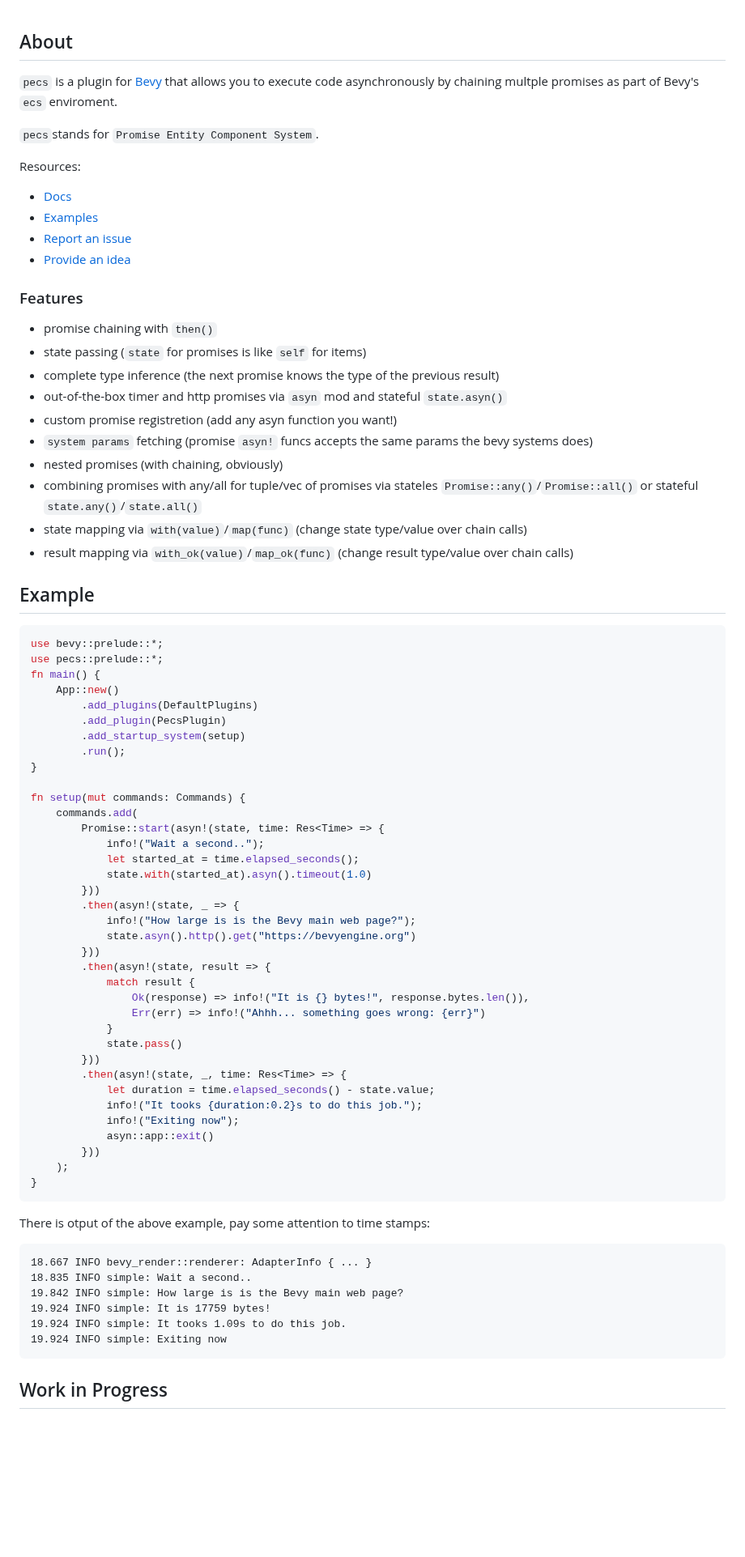
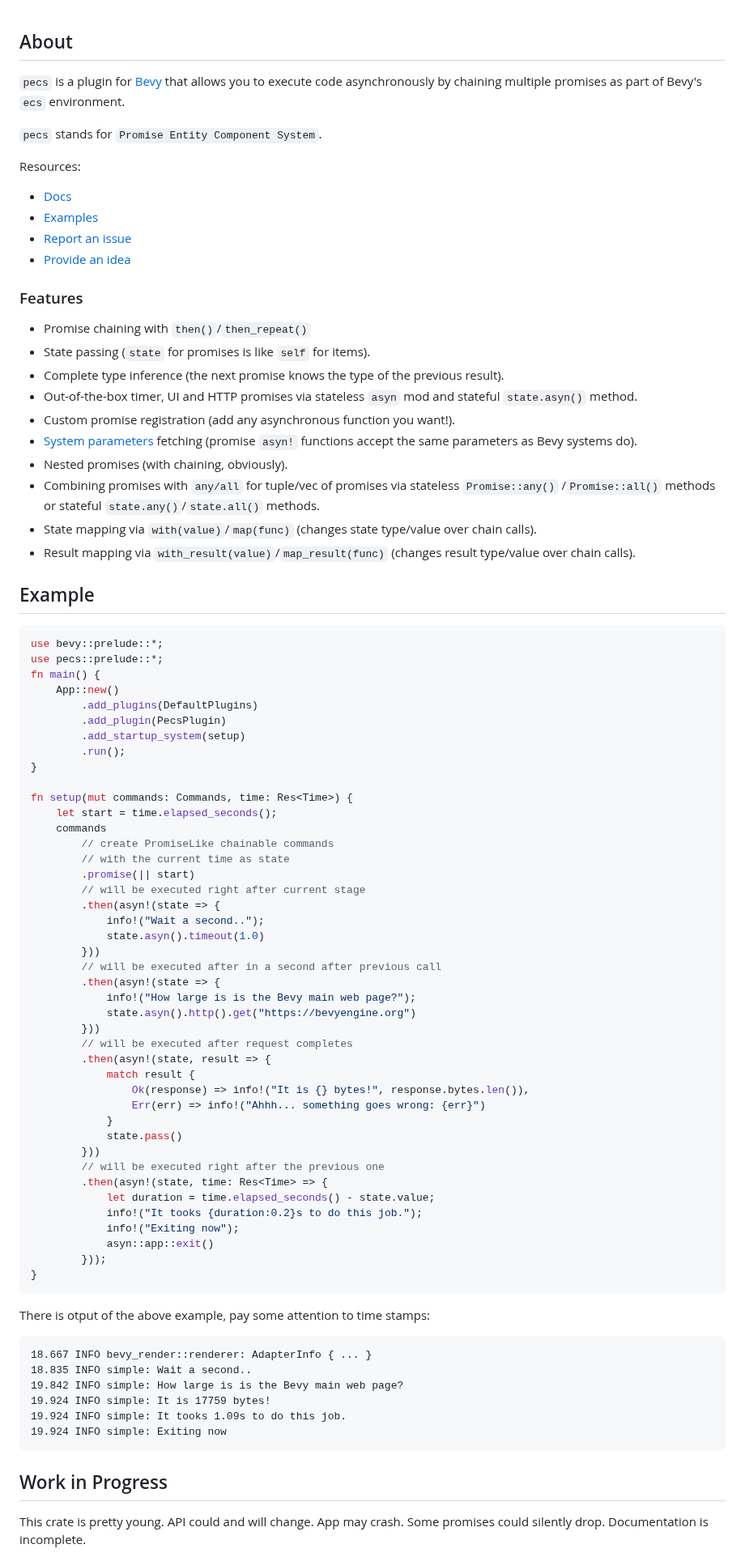
Before and after one commit to jkb0o/pecs, a Markdown page: README.md, the part around one of its changes. Shown at 81% size. Rendered like a GitHub page; blank space fills up the shorter version.

````diff
--- a/README.md
+++ b/README.md
@@ -1,8 +1,8 @@
 ## About
-`pecs` is a plugin for [Bevy](https://bevyengine.org) that allows you
-to execute code asynchronously by chaining multple promises as part of Bevy's `ecs` enviroment.
+`pecs` is a plugin for [Bevy](https://bevyengine.org) that allows you to execute code asynchronously
+by chaining multiple promises as part of Bevy's `ecs` environment.
 
-`pecs`stands for `Promise Entity Component System`.
+`pecs` stands for `Promise Entity Component System`.
 
 Resources:
 - [Docs](https://docs.rs/pecs/)
@@ -11,18 +11,19 @@ Resources:
 - [Provide an idea](https://github.com/jkb0o/pecs/issues/new)
 
 ### Features
-- promise chaining with `then()`
-- state passing (`state` for promises is like `self` for items)
-- complete type inference (the next promise knows the type of the previous result)
-- out-of-the-box timer and http promises via `asyn` mod and stateful `state.asyn()`
-- custom promise registretion (add any asyn function you want!)
-- `system params` fetching (promise `asyn!` funcs accepts the same params
-  the bevy systems does)
-- nested promises (with chaining, obviously)
-- combining promises with any/all for tuple/vec of promises via stateles
-  `Promise::any()`/`Promise::all()` or stateful `state.any()`/`state.all()`
-- state mapping via `with(value)`/`map(func)` (change state type/value over chain calls)
-- result mapping via `with_ok(value)`/`map_ok(func)` (change result type/value over chain calls)
+- Promise chaining with `then()`/`then_repeat()`
+- State passing (`state` for promises is like `self` for items).
+- Complete type inference (the next promise knows the type of the previous result).
+- Out-of-the-box timer, UI and HTTP promises via stateless `asyn` mod and
+  stateful  `state.asyn()` method.
+- Custom promise registration (add any asynchronous function you want!).
+- [System parameters](https://docs.rs/bevy/latest/bevy/ecs/system/trait.SystemParam.html) fetching
+  (promise `asyn!` functions accept the same parameters as Bevy systems do).
+- Nested promises (with chaining, obviously).
+- Combining promises with `any/all` for tuple/vec of promises via stateless `Promise::any()`
+  /`Promise::all()` methods or stateful `state.any()`/`state.all()` methods.
+- State mapping via `with(value)`/`map(func)` (changes state type/value over chain calls).
+- Result mapping via `with_result(value)`/`map_result(func)` (changes result type/value over chain calls).
 
 ## Example
 ```rust
@@ -36,17 +37,23 @@ fn main() {
         .run();
 }
 
-fn setup(mut commands: Commands) {
-    commands.add(
-        Promise::start(asyn!(state, time: Res<Time> => {
+fn setup(mut commands: Commands, time: Res<Time>) {
+    let start = time.elapsed_seconds();
+    commands
+        // create PromiseLike chainable commands
+        // with the current time as state
+        .promise(|| start)
+        // will be executed right after current stage
+        .then(asyn!(state => {
             info!("Wait a second..");
-            let started_at = time.elapsed_seconds();
-            state.with(started_at).asyn().timeout(1.0)
+            state.asyn().timeout(1.0)
         }))
-        .then(asyn!(state, _ => {
+        // will be executed after in a second after previous call
+        .then(asyn!(state => {
             info!("How large is is the Bevy main web page?");
             state.asyn().http().get("https://bevyengine.org")
         }))
+        // will be executed after request completes
         .then(asyn!(state, result => {
             match result {
                 Ok(response) => info!("It is {} bytes!", response.bytes.len()),
@@ -54,13 +61,13 @@ fn setup(mut commands: Commands) {
             }
             state.pass()
         }))
-        .then(asyn!(state, _, time: Res<Time> => {
+        // will be executed right after the previous one
+        .then(asyn!(state, time: Res<Time> => {
             let duration = time.elapsed_seconds() - state.value;
             info!("It tooks {duration:0.2}s to do this job.");
             info!("Exiting now");
             asyn::app::exit()
-        }))
-    );
+        }));
 }
 ```
 There is otput of the above example, pay some attention to time stamps:
@@ -74,4 +81,6 @@ There is otput of the above example, pay some attention to time stamps:
 ```
 
 ## Work in Progress
+This crate is pretty young. API could and will change. App may crash. Some
+promises could silently drop. Documentation is incomplete.
 
````
Also changed, not shown: other parts of README.md (+2 -4 lines), examples/README.md (+51 -6 lines), docs/confirmation.gif (added), 4 other files.
